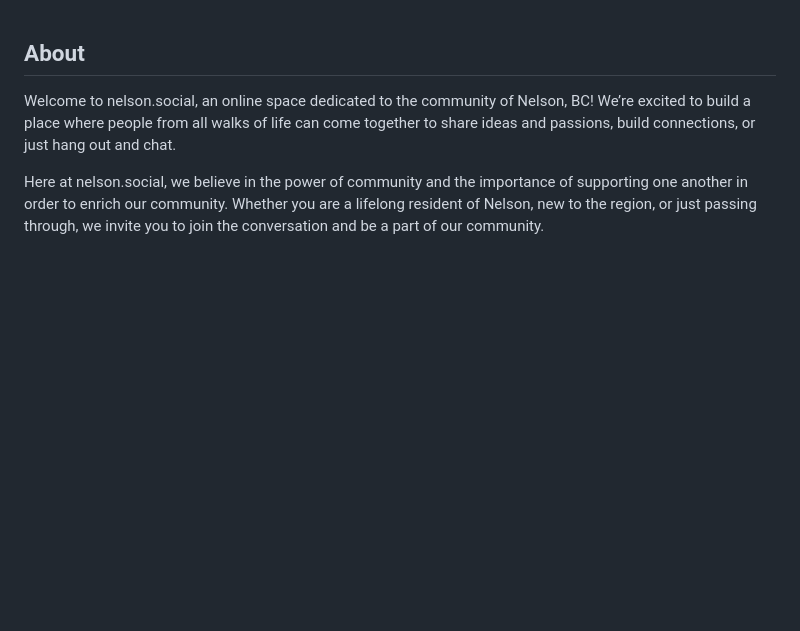
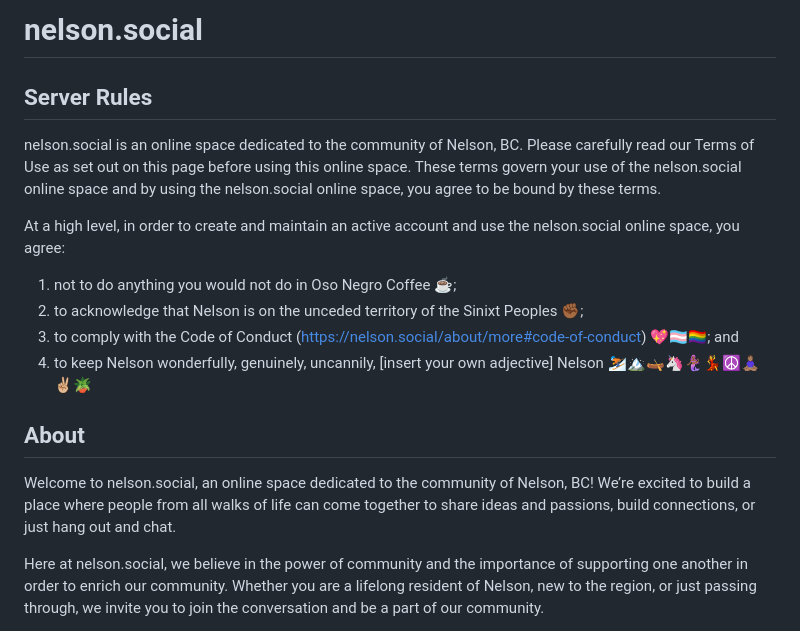
Before and after one commit to nelson-social/community, a Markdown page: ExtendedDescription.md, the part around the change. Drawn GitHub-style; blank space fills up the shorter version.

Commit message:
move server rules

```diff
--- a/ExtendedDescription.md
+++ b/ExtendedDescription.md
@@ -1,3 +1,16 @@
+# nelson.social
+
+## Server Rules
+
+nelson.social is an online space dedicated to the community of Nelson, BC. Please carefully read our Terms of Use as set out on this page before using this online space. These terms govern your use of the nelson.social online space and by using the nelson.social online space, you agree to be bound by these terms.
+
+At a high level, in order to create and maintain an active account and use the nelson.social online space, you agree:
+
+1. not to do anything you would not do in Oso Negro Coffee ☕️;
+2. to acknowledge that Nelson is on the unceded territory of the Sinixt Peoples ✊🏾;
+3. to comply with the Code of Conduct (https://nelson.social/about/more#code-of-conduct) 💖🏳️‍⚧️🏳️‍🌈; and
+4. to keep Nelson wonderfully, genuinely, uncannily, [insert your own adjective] Nelson ⛷🏔🛶🦄🧜🏾‍♀️💃☮️🧘🏽‍♀️✌🏼🪴
+
 ## About
 
 Welcome to nelson.social, an online space dedicated to the community of Nelson, BC! We’re excited to build a place where people from all walks of life can come together to share ideas and passions, build connections, or just hang out and chat.
```
